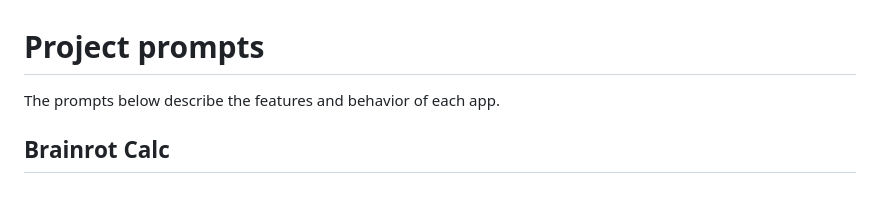
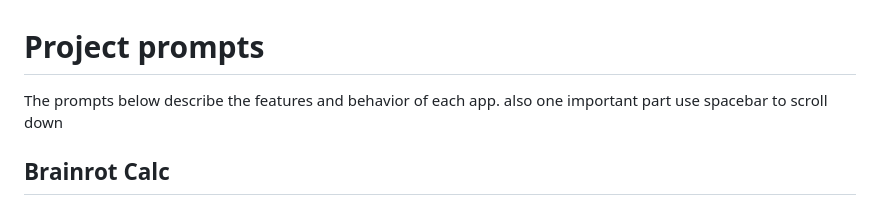
Before and after one commit to cold9-bot/brainrot-calc, a Markdown page: PROMPTS.md, the part around the change. GitHub-like rendering.

```diff
--- a/PROMPTS.md
+++ b/PROMPTS.md
@@ -1,6 +1,6 @@
 # Project prompts
 
-The prompts below describe the features and behavior of each app.
+The prompts below describe the features and behavior of each app. also one important part use spacebar to scroll down
 
 ## Brainrot Calc
 
```
